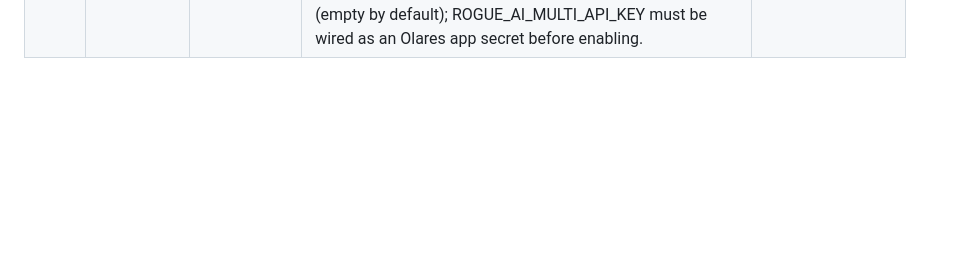
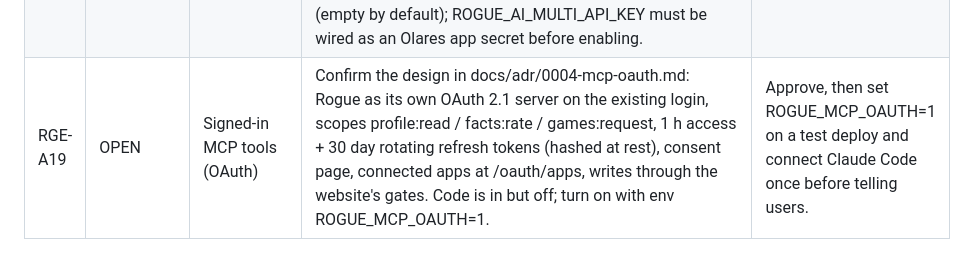
Before and after one commit to coryisakson/rogue, a Markdown page: docs/APPROVALS.md, the part around the change. Drawn GitHub-style; blank space fills up the shorter version.

Commit message:
docs: ADR 0004 MCP OAuth design (proposed) and RGE-A19
Co-Authored-By: Claude Opus 5.5 <noreply@anthropic.com>

```diff
--- a/docs/APPROVALS.md
+++ b/docs/APPROVALS.md
@@ -23,3 +23,4 @@ Status: OPEN / DONE. Newest IDs at the bottom.
 | RGE-A16 | PENDING (Cory applied 2026-10-16) | BGG API token | No longer needed for the pick list (SearXNG finds BGG pages). Cory applied for access 2026-10-16. Needed for BGG collections; also the only legitimate BGG read path for the extra-sources item (the API has no forum threads, and data must not be re-exposed to other apps). When it arrives, store it as an app secret, never in chat. | |
 | RGE-A17 | DONE | Scout search | Cory: Olares has Firecrawl and SearXNG, pick the best. Chose SearXNG as the search provider (config item ROGUE_SEARCH_BASE_URL; empty = admin does it by hand). | |
 | RGE-A18 | OPEN | Multilingual chat on Claude (test) | Anthropic API key for multilingual test (pay-as-you-go; AGENTS.md/RGE-A04 says subscription only, so Cory must approve and supply the key as an app secret via the vault/approval flow, never in chat). Code is ready: set ROGUE_AI_MULTI_BASE_URL=https://api.anthropic.com/v1, ROGUE_AI_MULTI_MODEL=(model id) and ROGUE_AI_MULTI_API_KEY (secret). Non-English asks then use it for rewrite+translate and answer; English stays on gemma4; reasoning_effort is not sent to it. TODO: the chart has no secret pattern for AI keys (rogueOcrApiKey is a plain value), so the chart only carries the base URL and model (empty by default); ROGUE_AI_MULTI_API_KEY must be wired as an Olares app secret before enabling. | Approve a small spending cap for the test period, then switch back to gemma4 once multilingual answers are checked. |
+| RGE-A19 | OPEN | Signed-in MCP tools (OAuth) | Confirm the design in docs/adr/0004-mcp-oauth.md: Rogue as its own OAuth 2.1 server on the existing login, scopes profile:read / facts:rate / games:request, 1 h access + 30 day rotating refresh tokens (hashed at rest), consent page, connected apps at /oauth/apps, writes through the website's gates. Code is in but off; turn on with env ROGUE_MCP_OAUTH=1. | Approve, then set ROGUE_MCP_OAUTH=1 on a test deploy and connect Claude Code once before telling users. |
```
Also changed, not shown: docs/adr/0004-mcp-oauth.md (added, +86 -0 lines).
